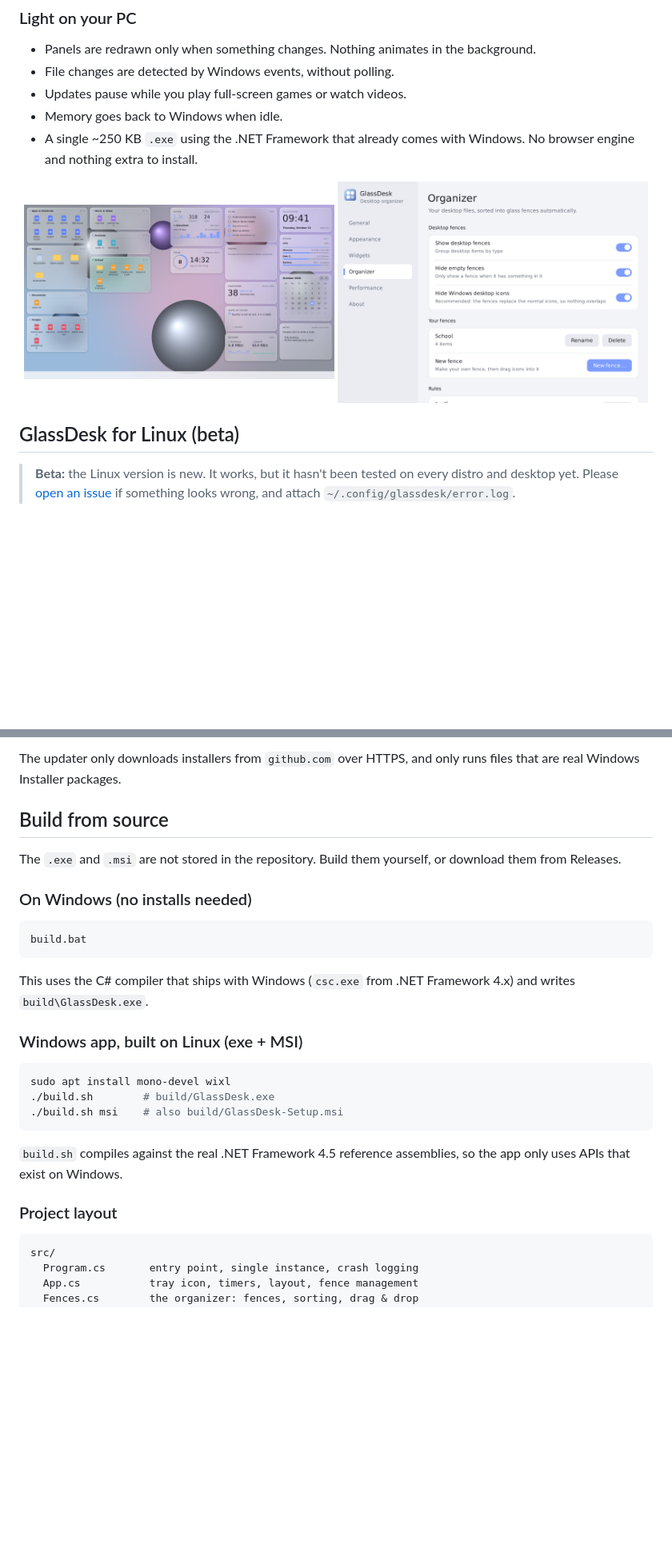
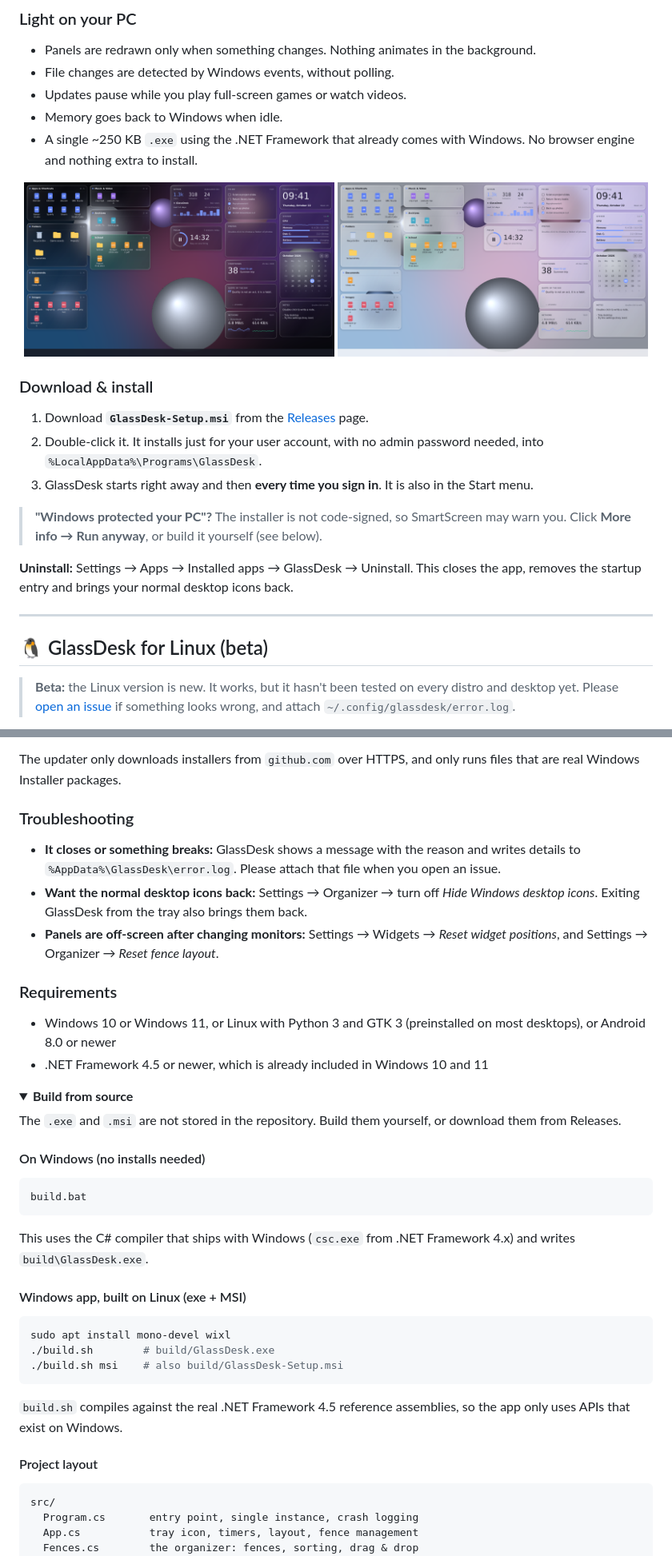
Before and after one commit to Stapc-svg/GlassDesk, a Markdown page: README.md, 2 parts joined by grey strips. Shown at 80% size. Drawn GitHub-style; folded sections open; blank space fills up the shorter version.

````diff
--- a/README.md
+++ b/README.md
@@ -64,11 +96,24 @@ GlassDesk sorts the icons on your desktop into frosted-glass **fences**, such as
 - A single ~250 KB `.exe` using the .NET Framework that already comes with Windows. No browser engine and nothing extra to install.
 
 <p align="center">
-  <img src="docs/screenshots/desktop-light.png" width="49%" alt="Light theme">
-  <img src="docs/screenshots/settings-organizer.png" width="49%" alt="Organizer settings">
+  <img src="docs/screenshots/desktop-dark.png" width="49%" alt="GlassDesk on Windows, dark theme">
+  <img src="docs/screenshots/desktop-light.png" width="49%" alt="GlassDesk on Windows, light theme">
 </p>
 
-## GlassDesk for Linux (beta)
+### Download & install
+1. Download **`GlassDesk-Setup.msi`** from the [Releases](../../releases) page.
+2. Double-click it. It installs just for your user account, with no admin password needed, into `%LocalAppData%\Programs\GlassDesk`.
+3. GlassDesk starts right away and then **every time you sign in**. It is also in the Start menu.
+
+> **"Windows protected your PC"?** The installer is not code-signed, so SmartScreen may warn you. Click **More info → Run anyway**, or build it yourself (see below).
+
+**Uninstall:** Settings → Apps → Installed apps → GlassDesk → Uninstall. This closes the app, removes the startup entry and brings your normal desktop icons back.
+
+---
+
+<a id="linux"></a>
+
+## 🐧 GlassDesk for Linux (beta)
 
 > **Beta:** the Linux version is new. It works, but it hasn't been tested on every distro and desktop yet. Please [open an issue](../../issues) if something looks wrong, and attach `~/.config/glassdesk/error.log`.
 
@@ -162,11 +209,21 @@ GlassDesk checks this repository's [Releases](../../releases) once a day. When a
 
 The updater only downloads installers from `github.com` over HTTPS, and only runs files that are real Windows Installer packages.
 
-## Build from source
+### Troubleshooting
+- **It closes or something breaks:** GlassDesk shows a message with the reason and writes details to `%AppData%\GlassDesk\error.log`. Please attach that file when you open an issue.
+- **Want the normal desktop icons back:** Settings → Organizer → turn off *Hide Windows desktop icons*. Exiting GlassDesk from the tray also brings them back.
+- **Panels are off-screen after changing monitors:** Settings → Widgets → *Reset widget positions*, and Settings → Organizer → *Reset fence layout*.
+
+### Requirements
+- Windows 10 or Windows 11, or Linux with Python 3 and GTK 3 (preinstalled on most desktops), or Android 8.0 or newer
+- .NET Framework 4.5 or newer, which is already included in Windows 10 and 11
+
+<details>
+<summary><b>Build from source</b></summary>
 
 The `.exe` and `.msi` are not stored in the repository. Build them yourself, or download them from Releases.
 
-### On Windows (no installs needed)
+#### On Windows (no installs needed)
 
 ```bat
 build.bat
@@ -174,7 +231,7 @@ build.bat
 
 This uses the C# compiler that ships with Windows (`csc.exe` from .NET Framework 4.x) and writes `build\GlassDesk.exe`.
 
-### Windows app, built on Linux (exe + MSI)
+#### Windows app, built on Linux (exe + MSI)
 
 ```sh
 sudo apt install mono-devel wixl
@@ -184,7 +241,7 @@ sudo apt install mono-devel wixl
 
 `build.sh` compiles against the real .NET Framework 4.5 reference assemblies, so the app only uses APIs that exist on Windows.
 
-### Project layout
+#### Project layout
 
 ```
 src/
````
Also changed, not shown: other parts of README.md (+69 -38 lines), docs/screenshots/hero-dark.jpg (added), docs/screenshots/hero-light.jpg (added), 1 other file.
